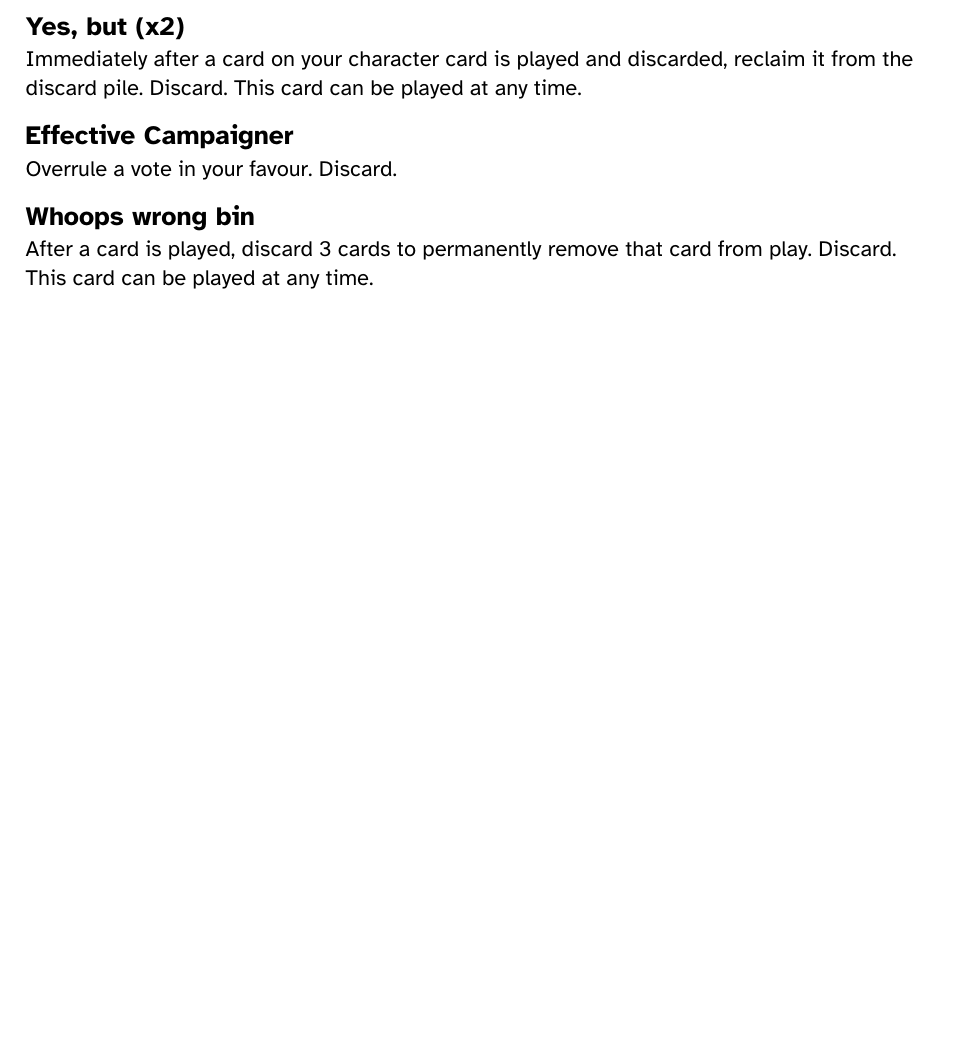
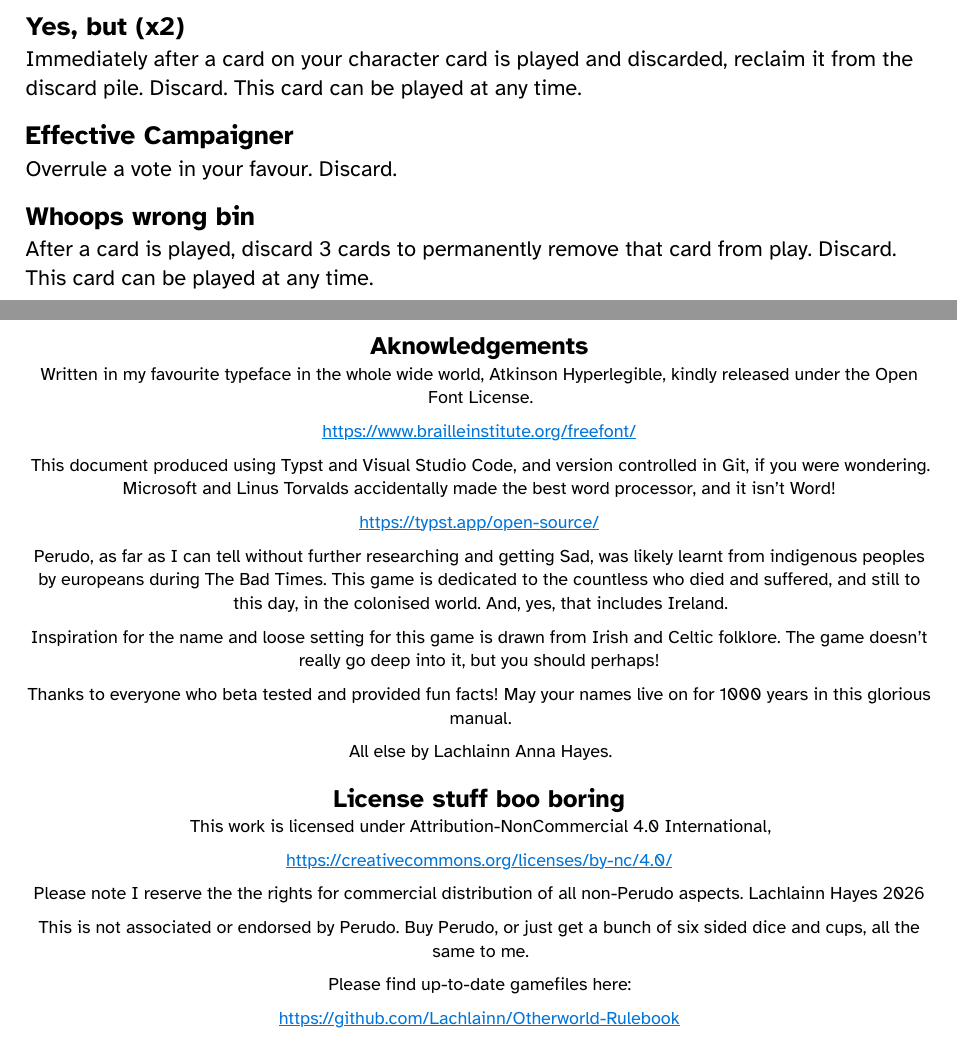
Before and after one commit to Lachlainn/Otherworld-Rulebook, a Typst document (main.typ, which reads credits+license.typ): part of page 9 of 9 before the commit and two parts of pages 10 and 11 of 11 after it, the two joined at a grey line, cut so that both start at the same text, the shorter picture padded with empty space. The pictures show the PDF file main.pdf that the author committed with the source.

Commit message:
added credits and license

```diff
--- /dev/null
+++ b/credits+license.typ
@@ -0,0 +1,32 @@
+= Aknowledgements
+
+Written in my favourite typeface in the whole wide world, Atkinson Hyperlegible, kindly released under the Open Font License.
+
+https://www.brailleinstitute.org/freefont/
+
+This document produced using Typst and Visual Studio Code, and version controlled in Git, if you were wondering. Microsoft and Linus Torvalds accidentally made the best word processor, and it isn't Word!
+
+https://typst.app/open-source/
+
+Perudo, as far as I can tell without further researching and getting Sad, was likely learnt from indigenous peoples by europeans during The Bad Times. This game is dedicated to the countless who died and suffered, and still to this day, in the colonised world. And, yes, that includes Ireland.
+
+Inspiration for the name and loose setting for this game is drawn from Irish and Celtic folklore. The game doesn't really go deep into it, but you should perhaps!
+
+Thanks to everyone who beta tested and provided fun facts! May your names live on for 1000 years in this glorious manual.
+
+All else by Lachlainn Anna Hayes.
+
+= License stuff boo boring
+
+This work is licensed under Attribution-NonCommercial 4.0 International,
+
+https://creativecommons.org/licenses/by-nc/4.0/
+
+Please note I reserve the the rights for commercial distribution of all non-Perudo aspects.
+Lachlainn Hayes 2026
+
+This is not associated or endorsed by Perudo. Buy Perudo, or just get a bunch of six sided dice and cups, all the same to me.
+
+Please find up-to-date gamefiles here:
+
+https://github.com/Lachlainn/Otherworld-Rulebook
```
Also changed, not shown: cardDescriptions.typ (renamed from cards.typ, +2 -2 lines), main.typ (+15 -2 lines), fonts/AtkinsonHyperlegibleNext-VariableFont_wght.ttf (deleted), main.pdf, playingCards.typ (added), 1 other file.
